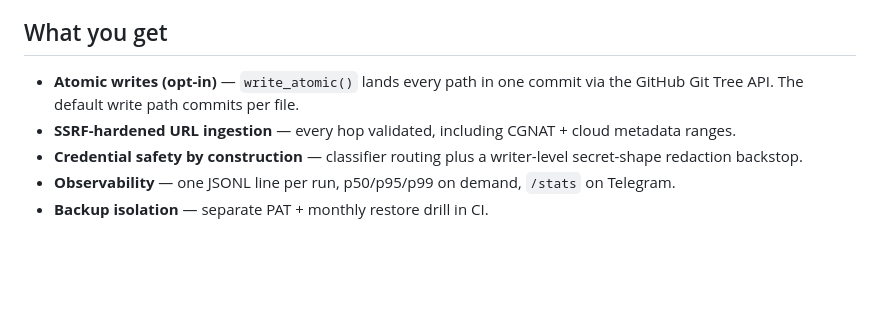
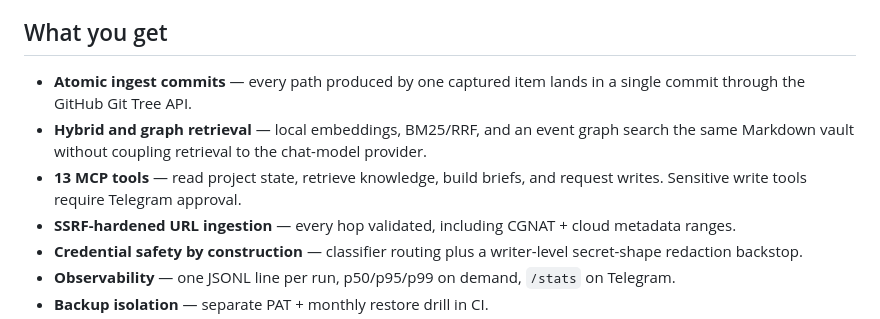
Before and after one commit to HarimxChoi/monogram, a Markdown page: README.md, the part around one of its changes. Drawn GitHub-style; blank space fills up the shorter version.

```diff
--- a/README.md
+++ b/README.md
@@ -131,7 +101,9 @@ holds ciphertext. Regenerated on morning / weekly runs. Setup:
 
 ## What you get
 
-- **Atomic writes (opt-in)** — `write_atomic()` lands every path in one commit via the GitHub Git Tree API. The default write path commits per file.
+- **Atomic ingest commits** — every path produced by one captured item lands in a single commit through the GitHub Git Tree API.
+- **Hybrid and graph retrieval** — local embeddings, BM25/RRF, and an event graph search the same Markdown vault without coupling retrieval to the chat-model provider.
+- **13 MCP tools** — read project state, retrieve knowledge, build briefs, and request writes. Sensitive write tools require Telegram approval.
 - **SSRF-hardened URL ingestion** — every hop validated, including CGNAT + cloud metadata ranges.
 - **Credential safety by construction** — classifier routing plus a writer-level secret-shape redaction backstop.
 - **Observability** — one JSONL line per run, p50/p95/p99 on demand, `/stats` on Telegram.
```
Also changed, not shown: other parts of README.md (+12 -50 lines), README.ko.md (+15 -22 lines).
